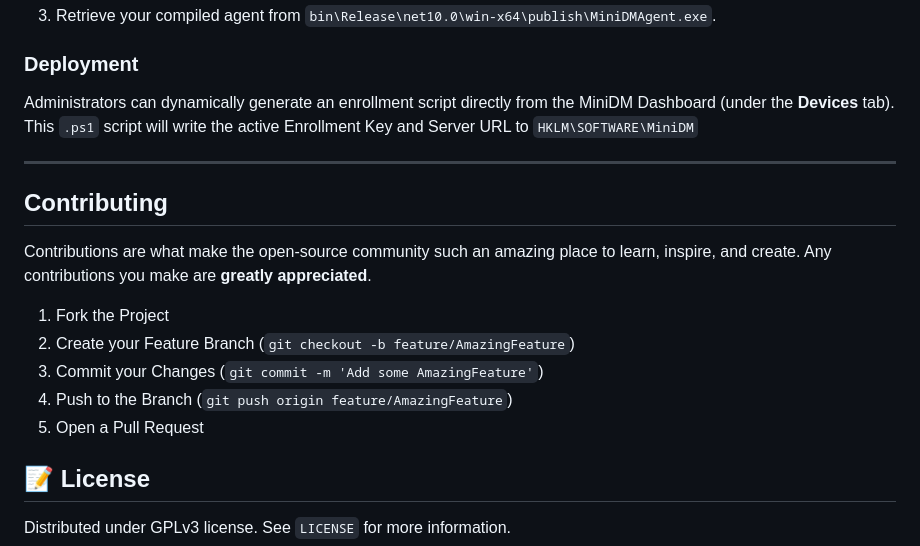
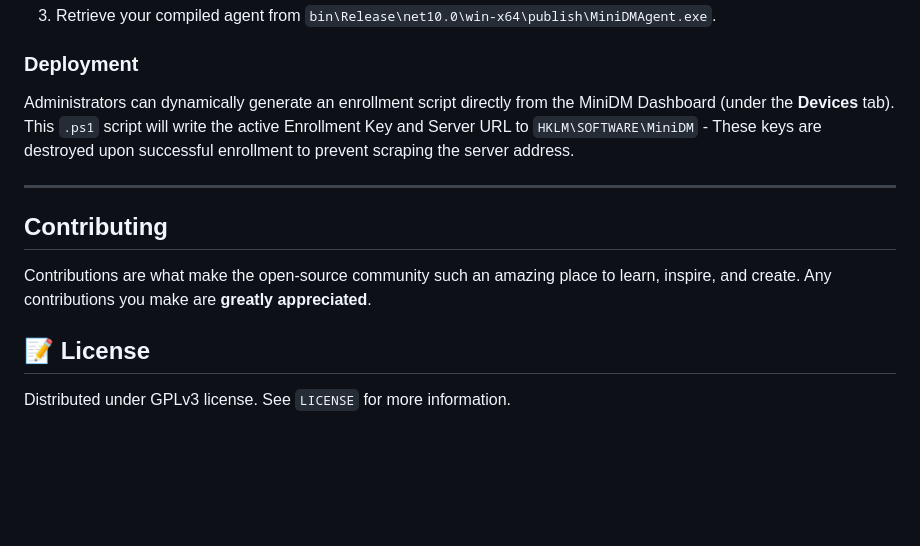
Before and after one commit to minidm-org/minidm, a Markdown page: README.md, the part around the change. Drawn GitHub-style; blank space fills up the shorter version.

```diff
--- a/README.md
+++ b/README.md
@@ -74,7 +74,7 @@ Important: To install, the Agent requires that the Host and Enrollment key are c
 
 ### Deployment
 
-Administrators can dynamically generate an enrollment script directly from the MiniDM Dashboard (under the **Devices** tab). This `.ps1` script will write the active Enrollment Key and Server URL to `HKLM\SOFTWARE\MiniDM`
+Administrators can dynamically generate an enrollment script directly from the MiniDM Dashboard (under the **Devices** tab). This `.ps1` script will write the active Enrollment Key and Server URL to `HKLM\SOFTWARE\MiniDM` - These keys are destroyed upon successful enrollment to prevent scraping the server address.
 
 ---
 
@@ -82,11 +82,6 @@ Administrators can dynamically generate an enrollment script directly from the M
 
 Contributions are what make the open-source community such an amazing place to learn, inspire, and create. Any contributions you make are **greatly appreciated**.
 
-1. Fork the Project
-2. Create your Feature Branch (`git checkout -b feature/AmazingFeature`)
-3. Commit your Changes (`git commit -m 'Add some AmazingFeature'`)
-4. Push to the Branch (`git push origin feature/AmazingFeature`)
-5. Open a Pull Request
 
 ## 📝 License
 
```
